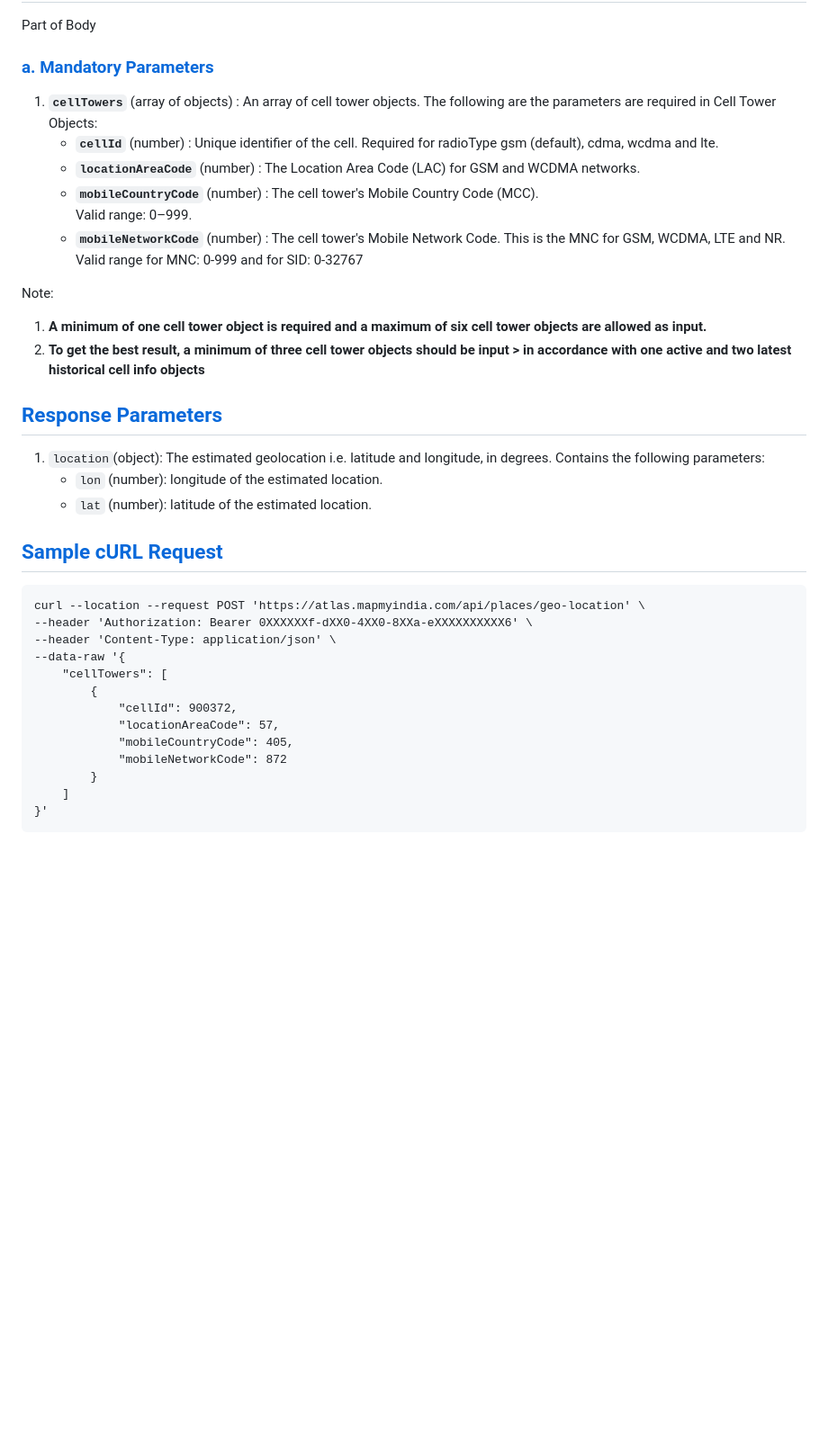
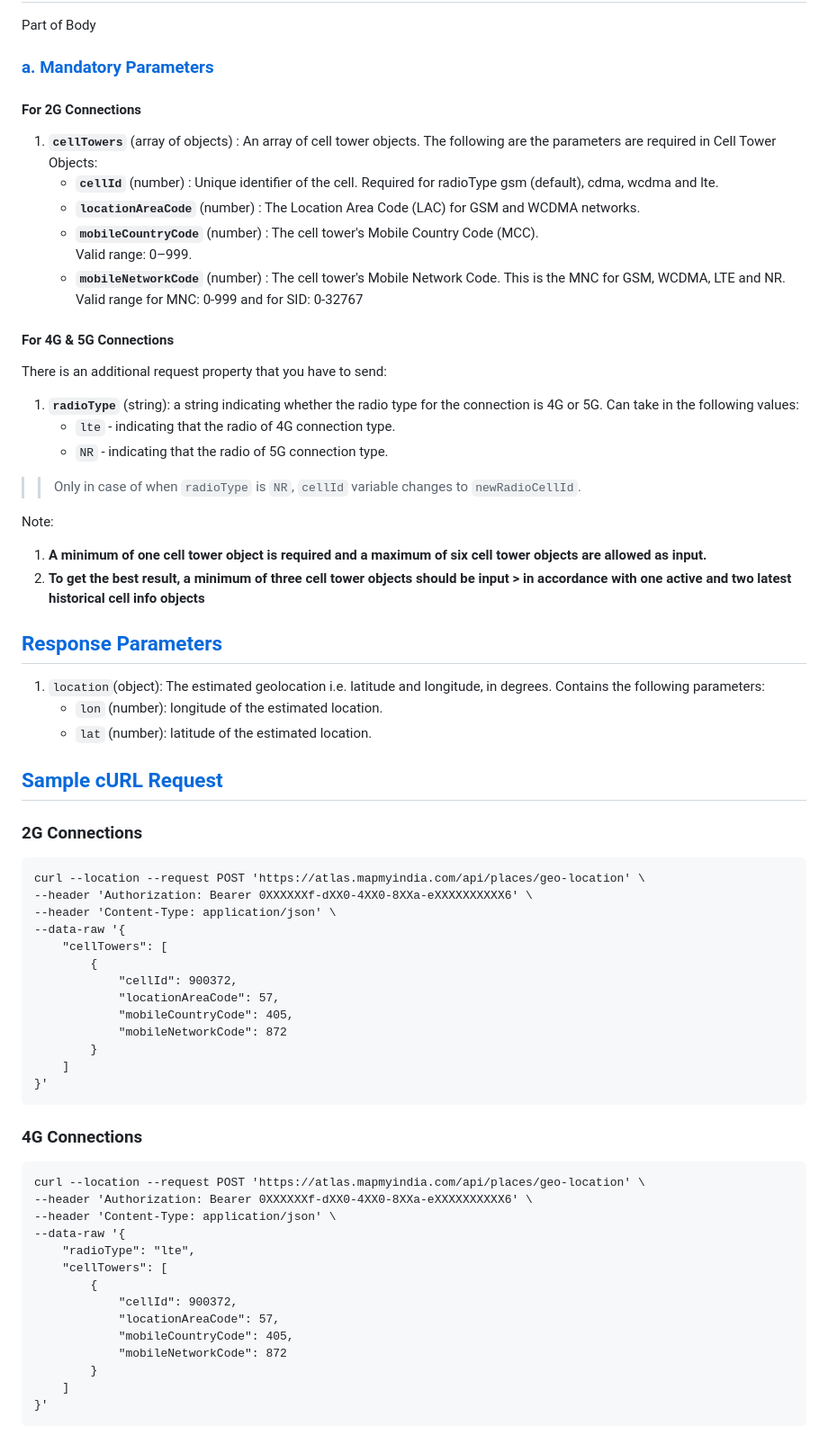
Before and after one commit to mappls-api/mappls-rest-apis, a Markdown page: mappls-geolocation-api/readme.md, the part around one of its changes. Shown at 90% size. Rendered like a GitHub page; blank space fills up the shorter version.

Commit message:
geolocation update

````diff
--- a/mappls-geolocation-api/readme.md
+++ b/mappls-geolocation-api/readme.md
@@ -42,12 +42,23 @@ Part of Body
 
 ### [a. Mandatory Parameters](#a_Mandatory_Parameters)
 
+#### For 2G Connections
 
 1.	**`cellTowers`** (array of objects) : 	An array of cell tower objects. The following are the parameters are required in Cell Tower Objects:
     - **`cellId`** (number) : Unique identifier of the cell. Required for radioType gsm (default), cdma, wcdma and lte.
     - **`locationAreaCode`** (number) : The Location Area Code (LAC) for GSM and WCDMA networks.
     - **`mobileCountryCode`** (number) : The cell tower's Mobile Country Code (MCC).<br>Valid range: 0–999.
     - **`mobileNetworkCode`** (number) : The cell tower's Mobile Network Code. This is the MNC for GSM, WCDMA, LTE and NR.<br> Valid range for MNC: 0-999 and for SID: 0-32767
+
+#### For 4G & 5G Connections
+
+There is an additional request property that you have to send:
+
+1. **`radioType`** (string): a string indicating whether the radio type for the connection is 4G or 5G. Can take in the following values:
+   - `lte` - indicating that the radio of 4G connection type.
+   - `NR` - indicating that the radio of 5G connection type.
+
+>> Only in case of when `radioType` is `NR`, `cellId` variable changes to `newRadioCellId`.
 
 Note:
 1. **A minimum of one cell tower object is required and a maximum of six cell tower objects are allowed as input.**
@@ -61,6 +72,8 @@ Note:
 
 
 ## [Sample cURL Request](#Sample-cURL_Request)
+
+### 2G Connections
 
 ```
 curl --location --request POST 'https://atlas.mapmyindia.com/api/places/geo-location' \
@@ -77,3 +90,23 @@ curl --location --request POST 'https://atlas.mapmyindia.com/api/places/geo-loca
     ]
 }'
 ```
+
+### 4G Connections
+
+```curl
+curl --location --request POST 'https://atlas.mapmyindia.com/api/places/geo-location' \
+--header 'Authorization: Bearer 0XXXXXXf-dXX0-4XX0-8XXa-eXXXXXXXXXX6' \
+--header 'Content-Type: application/json' \
+--data-raw '{
+    "radioType": "lte",
+    "cellTowers": [
+        {
+            "cellId": 900372,
+            "locationAreaCode": 57,
+            "mobileCountryCode": 405,
+            "mobileNetworkCode": 872
+        }
+    ]
+}'
+```
+
````
Also changed, not shown: other parts of mappls-geolocation-api/readme.md (+19 -0 lines).
